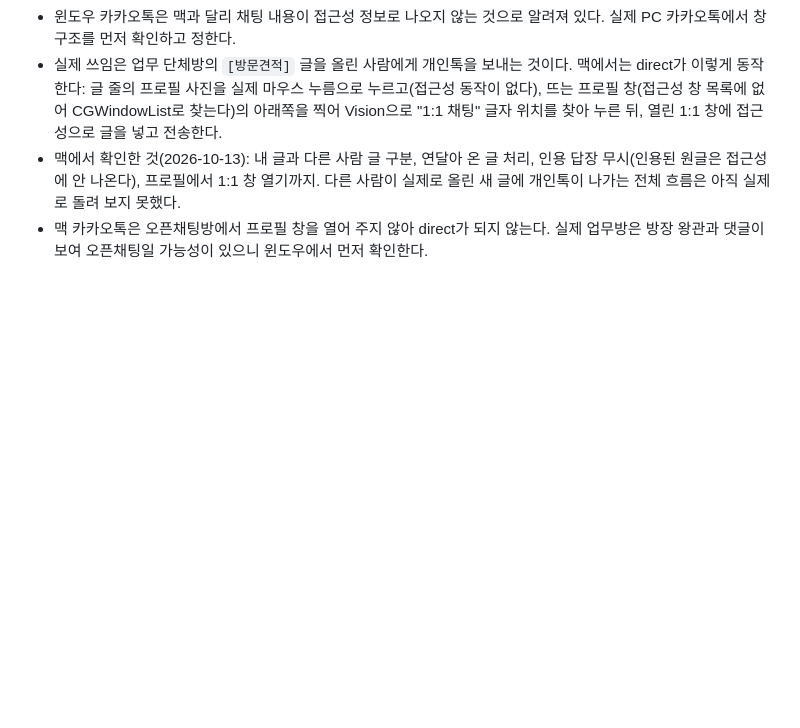
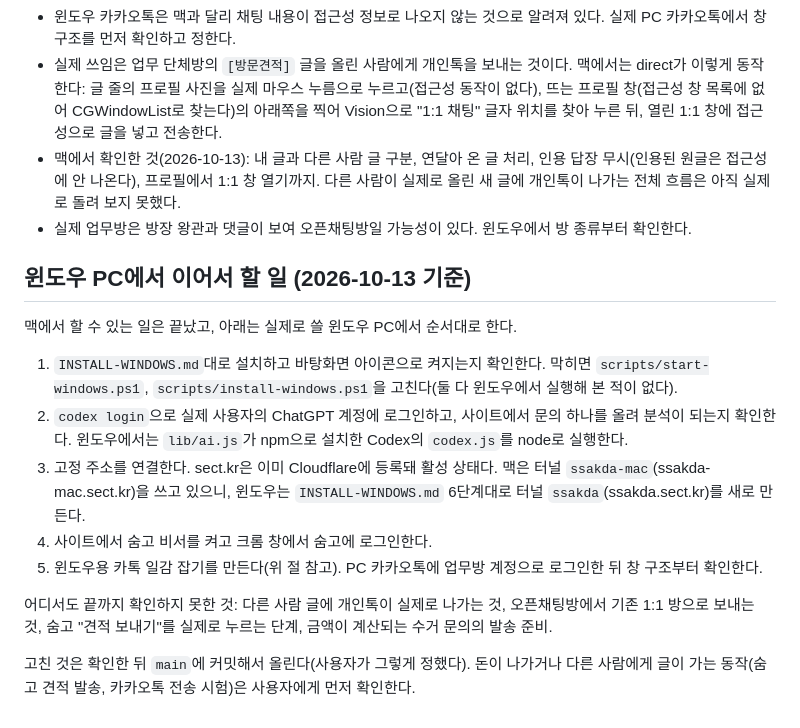
Before and after one commit to justinnn980/ssakda-clean-assistant, a Markdown page: CLAUDE.md, the part around the change. GitHub-like rendering; blank space fills up the shorter version.

Commit message:
윈도우 PC에서 이어서 할 일을 작업 지침에 정리
Co-Authored-By: Claude Opus 5.5 <noreply@anthropic.com>

```diff
--- a/CLAUDE.md
+++ b/CLAUDE.md
@@ -48,4 +48,18 @@
 - 윈도우 카카오톡은 맥과 달리 채팅 내용이 접근성 정보로 나오지 않는 것으로 알려져 있다. 실제 PC 카카오톡에서 창 구조를 먼저 확인하고 정한다.
 - 실제 쓰임은 업무 단체방의 `[방문견적]` 글을 올린 사람에게 개인톡을 보내는 것이다. 맥에서는 direct가 이렇게 동작한다: 글 줄의 프로필 사진을 실제 마우스 누름으로 누르고(접근성 동작이 없다), 뜨는 프로필 창(접근성 창 목록에 없어 CGWindowList로 찾는다)의 아래쪽을 찍어 Vision으로 "1:1 채팅" 글자 위치를 찾아 누른 뒤, 열린 1:1 창에 접근성으로 글을 넣고 전송한다.
 - 맥에서 확인한 것(2026-10-13): 내 글과 다른 사람 글 구분, 연달아 온 글 처리, 인용 답장 무시(인용된 원글은 접근성에 안 나온다), 프로필에서 1:1 창 열기까지. 다른 사람이 실제로 올린 새 글에 개인톡이 나가는 전체 흐름은 아직 실제로 돌려 보지 못했다.
-- 맥 카카오톡은 오픈채팅방에서 프로필 창을 열어 주지 않아 direct가 되지 않는다. 실제 업무방은 방장 왕관과 댓글이 보여 오픈채팅일 가능성이 있으니 윈도우에서 먼저 확인한다.
+- 실제 업무방은 방장 왕관과 댓글이 보여 오픈채팅방일 가능성이 있다. 윈도우에서 방 종류부터 확인한다.
+
+## 윈도우 PC에서 이어서 할 일 (2026-10-13 기준)
+
+맥에서 할 수 있는 일은 끝났고, 아래는 실제로 쓸 윈도우 PC에서 순서대로 한다.
+
+1. `INSTALL-WINDOWS.md`대로 설치하고 바탕화면 아이콘으로 켜지는지 확인한다. 막히면 `scripts/start-windows.ps1`, `scripts/install-windows.ps1`을 고친다(둘 다 윈도우에서 실행해 본 적이 없다).
+2. `codex login`으로 실제 사용자의 ChatGPT 계정에 로그인하고, 사이트에서 문의 하나를 올려 분석이 되는지 확인한다. 윈도우에서는 `lib/ai.js`가 npm으로 설치한 Codex의 `codex.js`를 node로 실행한다.
+3. 고정 주소를 연결한다. sect.kr은 이미 Cloudflare에 등록돼 활성 상태다. 맥은 터널 `ssakda-mac`(ssakda-mac.sect.kr)을 쓰고 있으니, 윈도우는 `INSTALL-WINDOWS.md` 6단계대로 터널 `ssakda`(ssakda.sect.kr)를 새로 만든다.
+4. 사이트에서 숨고 비서를 켜고 크롬 창에서 숨고에 로그인한다.
+5. 윈도우용 카톡 일감 잡기를 만든다(위 절 참고). PC 카카오톡에 업무방 계정으로 로그인한 뒤 창 구조부터 확인한다.
+
+어디서도 끝까지 확인하지 못한 것: 다른 사람 글에 개인톡이 실제로 나가는 것, 오픈채팅방에서 기존 1:1 방으로 보내는 것, 숨고 "견적 보내기"를 실제로 누르는 단계, 금액이 계산되는 수거 문의의 발송 준비.
+
+고친 것은 확인한 뒤 `main`에 커밋해서 올린다(사용자가 그렇게 정했다). 돈이 나가거나 다른 사람에게 글이 가는 동작(숨고 견적 발송, 카카오톡 전송 시험)은 사용자에게 먼저 확인한다.
```
